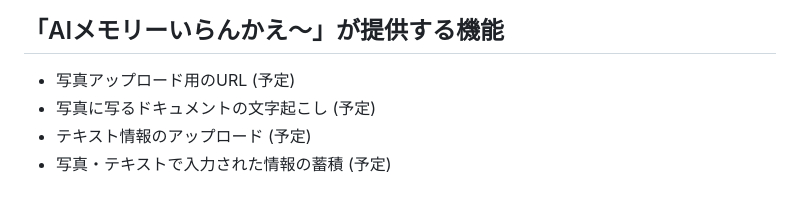
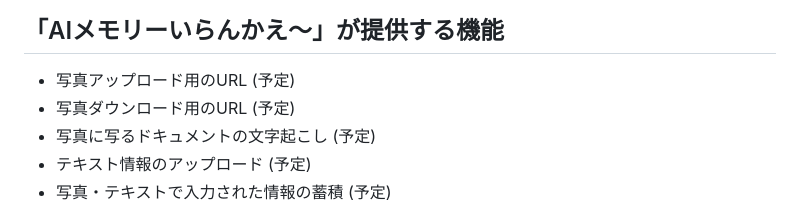
Before and after one commit to sakurai-youhei/hackathon-ai-memory, a Markdown page: README.md, the part around the change. Drawn GitHub-style.

```diff
--- a/README.md
+++ b/README.md
@@ -18,6 +18,7 @@ AIメモリーいらんかえ～ @ 【大阪】Zenn Agentic AI ミニハッカ
 ## 「AIメモリーいらんかえ～」が提供する機能
 
 - 写真アップロード用のURL (予定)
+- 写真ダウンロード用のURL (予定)
 - 写真に写るドキュメントの文字起こし (予定)
 - テキスト情報のアップロード (予定)
 - 写真・テキストで入力された情報の蓄積 (予定)
```
